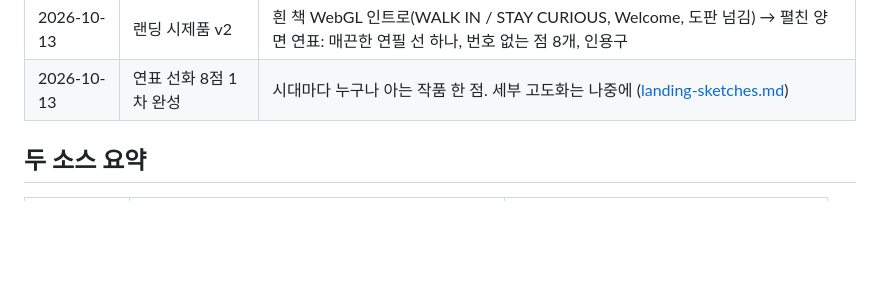
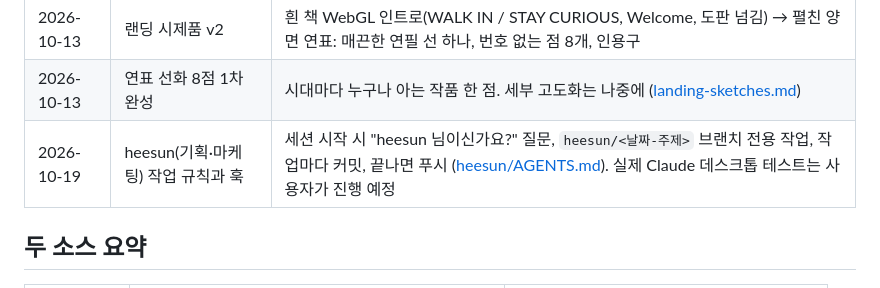
Before and after one commit to Hoonieboogie/The-Story-of-Art, a Markdown page: docs/status/progress.md, the part around one of its changes. GitHub-like rendering; blank space fills up the shorter version.

Commit message:
Status: record the heesun harness
Co-Authored-By: Claude Opus 5.5 <noreply@anthropic.com>
Claude-Session: https://claude.ai/code/session_01AG6g8w8pkWpuWQDDjYPgso

```diff
--- a/docs/status/progress.md
+++ b/docs/status/progress.md
@@ -21,6 +21,7 @@
 | 2026-10-12 | 랜딩 시제품 v1 | [prototype/](../../prototype/AGENTS.md): "책이 뜬다 → 열린다 → 타임라인" 흐름만 확정, 나머지는 다시 정한다 |
 | 2026-10-13 | 랜딩 시제품 v2 | 흰 책 WebGL 인트로(WALK IN / STAY CURIOUS, Welcome, 도판 넘김) → 펼친 양면 연표: 매끈한 연필 선 하나, 번호 없는 점 8개, 인용구 |
 | 2026-10-13 | 연표 선화 8점 1차 완성 | 시대마다 누구나 아는 작품 한 점. 세부 고도화는 나중에 ([landing-sketches.md](../website/landing-sketches.md)) |
+| 2026-10-19 | heesun(기획·마케팅) 작업 규칙과 훅 | 세션 시작 시 "heesun 님이신가요?" 질문, `heesun/<날짜-주제>` 브랜치 전용 작업, 작업마다 커밋, 끝나면 푸시 ([heesun/AGENTS.md](../../heesun/AGENTS.md)). 실제 Claude 데스크톱 테스트는 사용자가 진행 예정 |
 
 ## 두 소스 요약
 
```
Also changed, not shown: other parts of docs/status/progress.md (+1 -1 lines).
